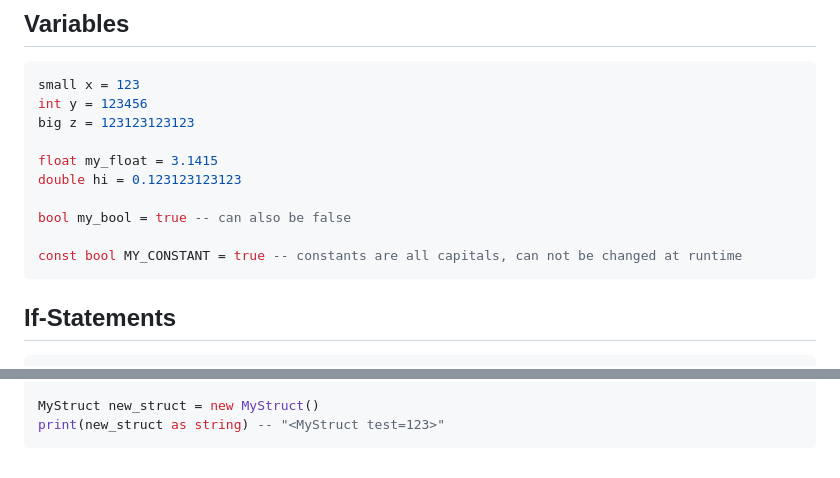
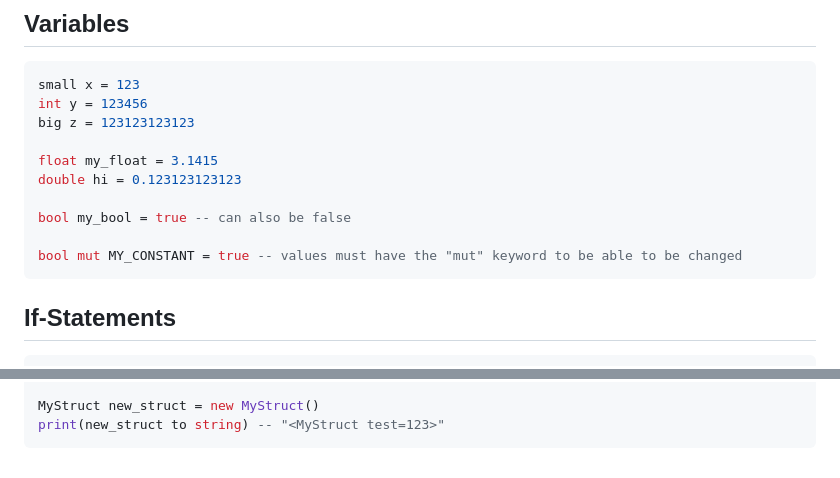
Before and after one commit to SpookyDervish/Comet, a Markdown page: syntax.md, 2 parts joined by grey strips. GitHub-like rendering.

Commit message:
update syntax.md to reflect 'mut' keyword

````diff
--- a/syntax.md
+++ b/syntax.md
@@ -31,7 +31,7 @@ double hi = 0.123123123123
 
 bool my_bool = true -- can also be false
 
-const bool MY_CONSTANT = true -- constants are all capitals, can not be changed at runtime
+bool mut MY_CONSTANT = true -- values must have the "mut" keyword to be able to be changed
 ```
 
 ## If-Statements
@@ -195,5 +195,5 @@ struct MyStruct {
 } :MyStruct
 
 MyStruct new_struct = new MyStruct()
-print(new_struct as string) -- "<MyStruct test=123>"
+print(new_struct to string) -- "<MyStruct test=123>"
 ```
````
Also changed, not shown: other parts of syntax.md (+1 -1 lines).
